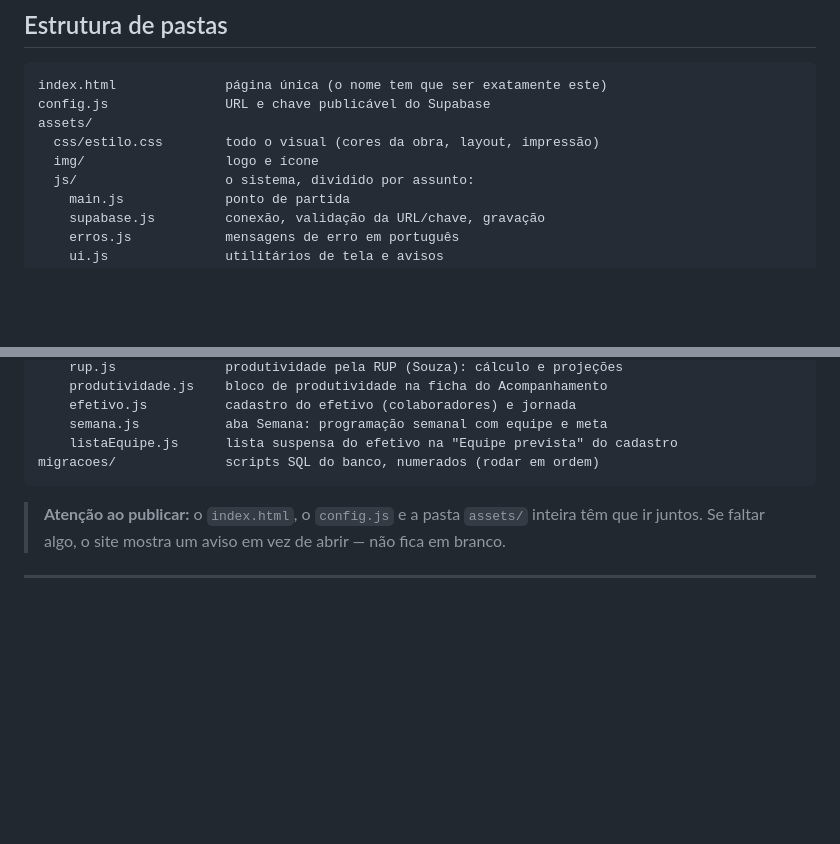
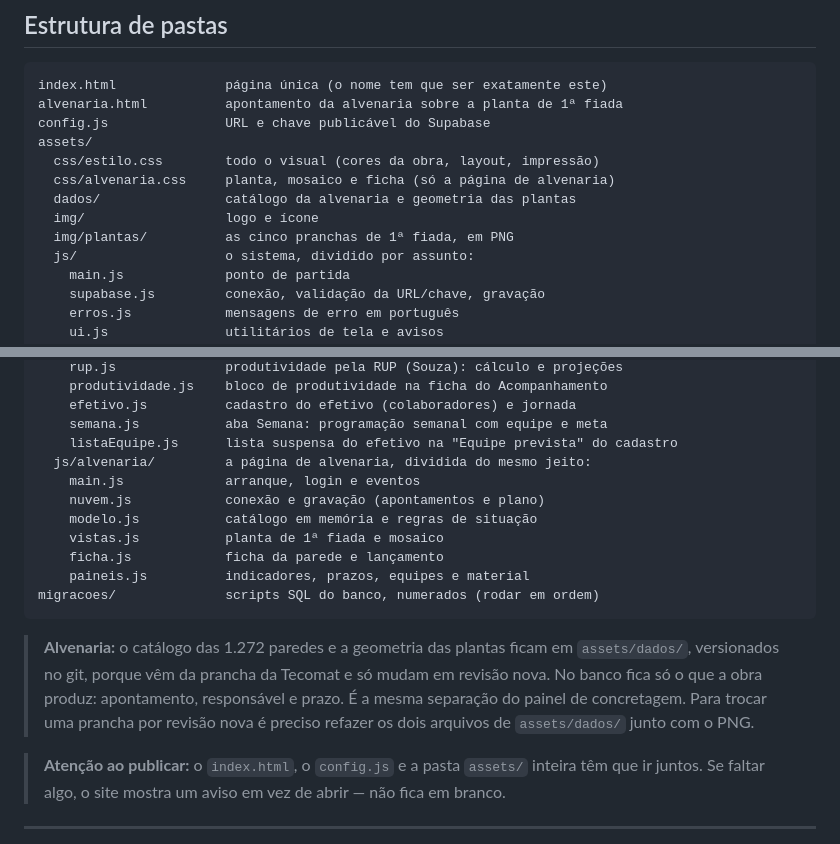
Before and after one commit to robertodmoraescardoso-ctrl/NINITA_SERVI-OS, a Markdown page: README.md, 2 parts joined by grey strips. GitHub-like rendering; blank space fills up the shorter version.

Commit message:
docs: registra a página de alvenaria no README
Estrutura de pastas, os módulos de assets/js/alvenaria/ e a nota
sobre onde mora o catálogo: no git, não no banco.

Co-Authored-By: Claude Opus 5 <noreply@anthropic.com>

````diff
--- a/README.md
+++ b/README.md
@@ -16,10 +16,14 @@ Os dados ficam no Supabase (banco Postgres + depósito de fotos).
 
 ```
 index.html              página única (o nome tem que ser exatamente este)
+alvenaria.html          apontamento da alvenaria sobre a planta de 1ª fiada
 config.js               URL e chave publicável do Supabase
 assets/
   css/estilo.css        todo o visual (cores da obra, layout, impressão)
+  css/alvenaria.css     planta, mosaico e ficha (só a página de alvenaria)
+  dados/                catálogo da alvenaria e geometria das plantas
   img/                  logo e ícone
+  img/plantas/          as cinco pranchas de 1ª fiada, em PNG
   js/                   o sistema, dividido por assunto:
     main.js             ponto de partida
     supabase.js         conexão, validação da URL/chave, gravação
@@ -55,8 +59,22 @@ assets/
     efetivo.js          cadastro do efetivo (colaboradores) e jornada
     semana.js           aba Semana: programação semanal com equipe e meta
     listaEquipe.js      lista suspensa do efetivo na "Equipe prevista" do cadastro
+  js/alvenaria/         a página de alvenaria, dividida do mesmo jeito:
+    main.js             arranque, login e eventos
+    nuvem.js            conexão e gravação (apontamentos e plano)
+    modelo.js           catálogo em memória e regras de situação
+    vistas.js           planta de 1ª fiada e mosaico
+    ficha.js            ficha da parede e lançamento
+    paineis.js          indicadores, prazos, equipes e material
 migracoes/              scripts SQL do banco, numerados (rodar em ordem)
 ```
+
+> **Alvenaria:** o catálogo das 1.272 paredes e a geometria das plantas
+> ficam em `assets/dados/`, versionados no git, porque vêm da prancha da
+> Tecomat e só mudam em revisão nova. No banco fica só o que a obra
+> produz: apontamento, responsável e prazo. É a mesma separação do painel
+> de concretagem. Para trocar uma prancha por revisão nova é preciso
+> refazer os dois arquivos de `assets/dados/` junto com o PNG.
 
 > **Atenção ao publicar:** o `index.html`, o `config.js` e a pasta `assets/`
 > inteira têm que ir juntos. Se faltar algo, o site mostra um aviso em vez de
````
